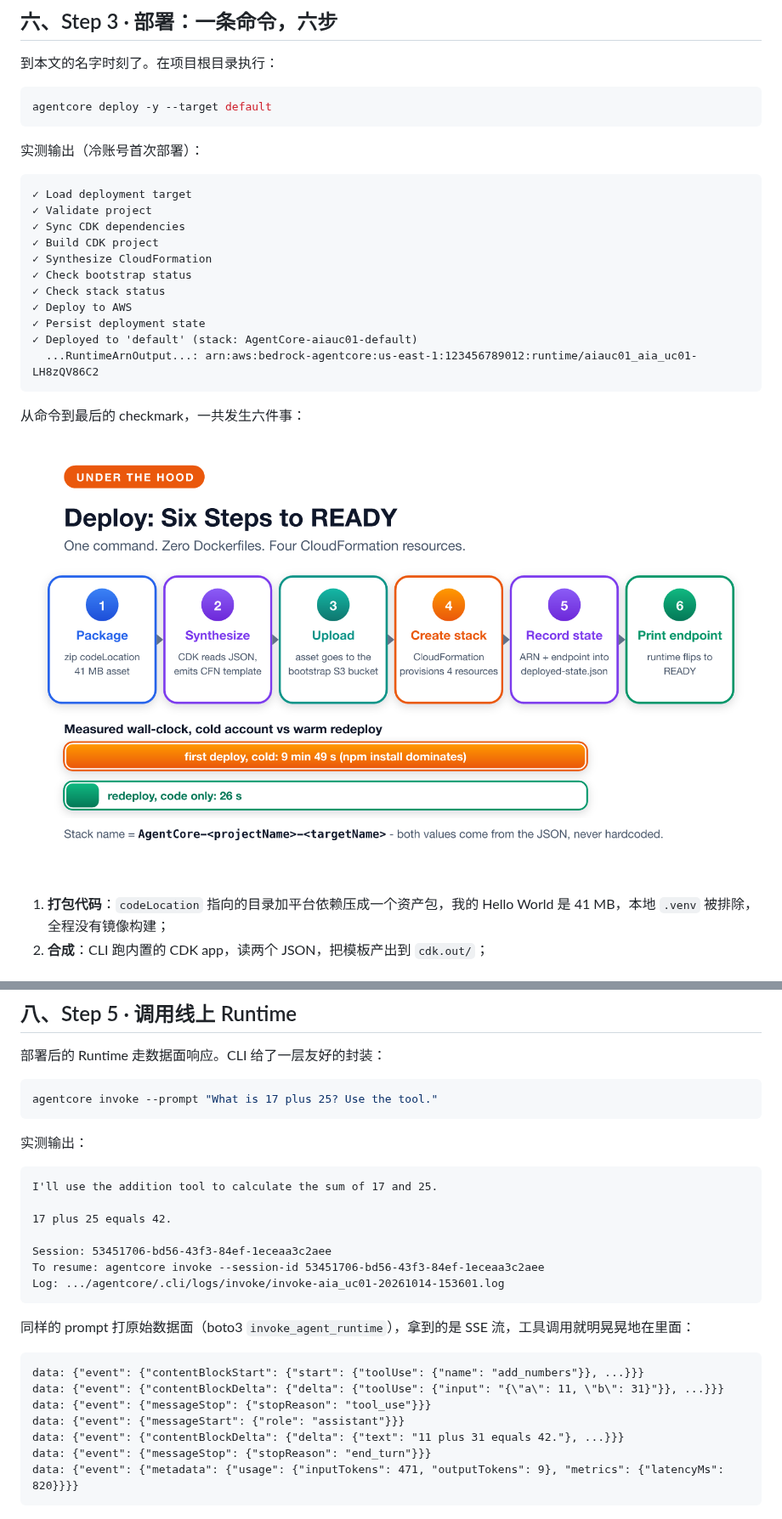
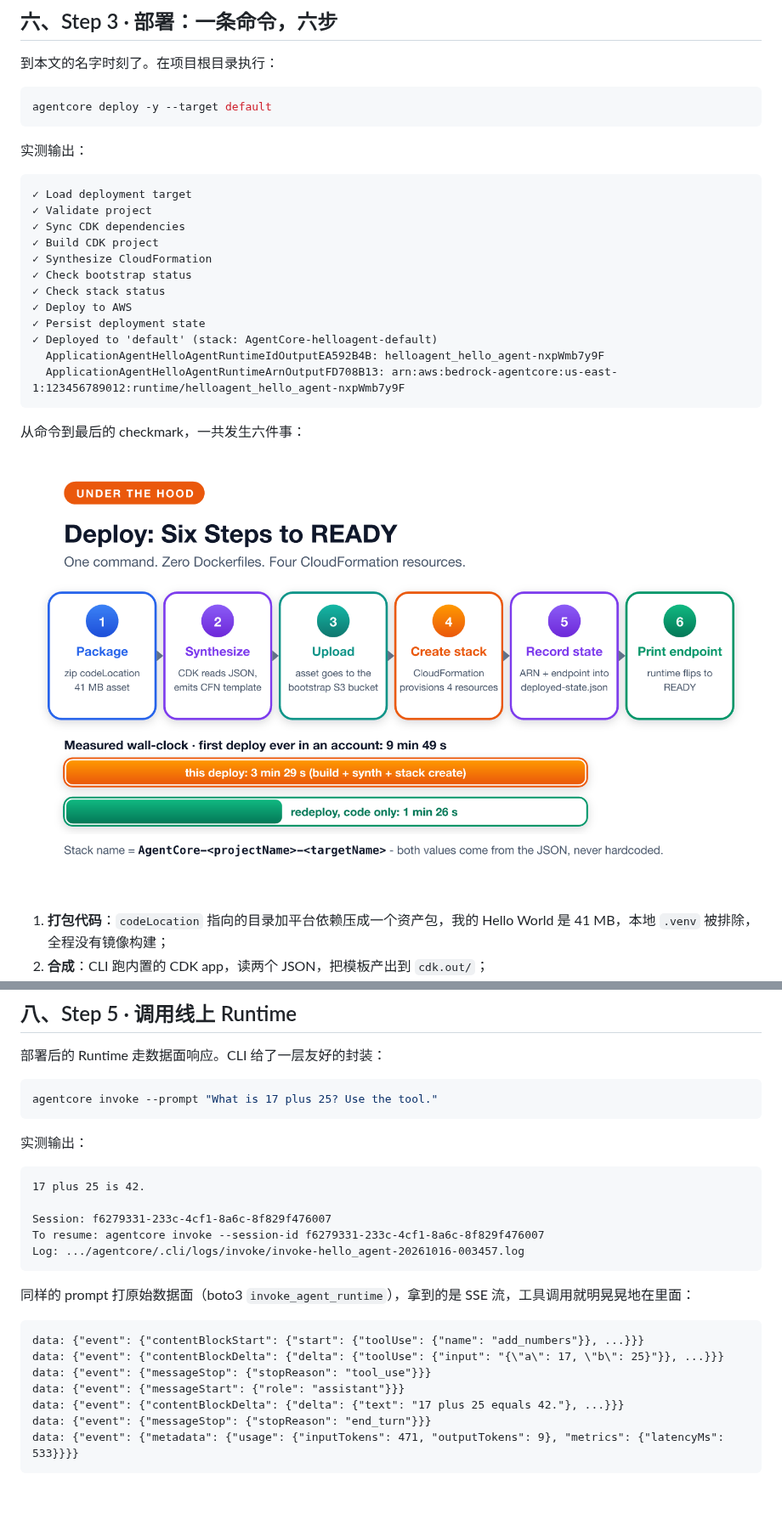
Before and after one commit to pinxiong/bedrock-agentcore-in-action, a Markdown page: articles/aws-agentcore-under-the-hood.zh.md, 2 parts joined by grey strips. Shown at 85% size. Drawn GitHub-style; pictures changed too: articles/images/aws-agentcore-under-the-hood/F4-deploy-pipeline.png; blank space fills up the shorter version.

````diff
--- a/articles/aws-agentcore-under-the-hood.zh.md
+++ b/articles/aws-agentcore-under-the-hood.zh.md
@@ -207,7 +209,7 @@ agentcore validate
 agentcore deploy -y --target default
 ```
 
-实测输出（冷账号首次部署）：
+实测输出：
 
 ```text
 ✓ Load deployment target
@@ -219,8 +221,9 @@ agentcore deploy -y --target default
 ✓ Check stack status
 ✓ Deploy to AWS
 ✓ Persist deployment state
-✓ Deployed to 'default' (stack: AgentCore-aiauc01-default)
-  ...RuntimeArnOutput...: arn:aws:bedrock-agentcore:us-east-1:123456789012:runtime/aiauc01_aia_uc01-LH8zQV86C2
+✓ Deployed to 'default' (stack: AgentCore-helloagent-default)
+  ApplicationAgentHelloAgentRuntimeIdOutputEA592B4B: helloagent_hello_agent-nxpWmb7y9F
+  ApplicationAgentHelloAgentRuntimeArnOutputFD708B13: arn:aws:bedrock-agentcore:us-east-1:123456789012:runtime/helloagent_hello_agent-nxpWmb7y9F
 ```
 
 从命令到最后的 checkmark，一共发生六件事：
@@ -280,25 +283,23 @@ agentcore invoke --prompt "What is 17 plus 25? Use the tool."
 实测输出：
 
 ```text
-I'll use the addition tool to calculate the sum of 17 and 25.
+17 plus 25 is 42.
 
-17 plus 25 equals 42.
-
-Session: 53451706-bd56-43f3-84ef-1eceaa3c2aee
-To resume: agentcore invoke --session-id 53451706-bd56-43f3-84ef-1eceaa3c2aee
-Log: .../agentcore/.cli/logs/invoke/invoke-aia_uc01-20261014-153601.log
+Session: f6279331-233c-4cf1-8a6c-8f829f476007
+To resume: agentcore invoke --session-id f6279331-233c-4cf1-8a6c-8f829f476007
+Log: .../agentcore/.cli/logs/invoke/invoke-hello_agent-20261016-003457.log
 ```
 
 同样的 prompt 打原始数据面（boto3 `invoke_agent_runtime`），拿到的是 SSE 流，工具调用就明晃晃地在里面：
 
 ```text
 data: {"event": {"contentBlockStart": {"start": {"toolUse": {"name": "add_numbers"}}, ...}}}
-data: {"event": {"contentBlockDelta": {"delta": {"toolUse": {"input": "{\"a\": 11, \"b\": 31}"}}, ...}}}
+data: {"event": {"contentBlockDelta": {"delta": {"toolUse": {"input": "{\"a\": 17, \"b\": 25}"}}, ...}}}
 data: {"event": {"messageStop": {"stopReason": "tool_use"}}}
 data: {"event": {"messageStart": {"role": "assistant"}}}
-data: {"event": {"contentBlockDelta": {"delta": {"text": "11 plus 31 equals 42."}, ...}}}
+data: {"event": {"contentBlockDelta": {"delta": {"text": "17 plus 25 equals 42."}, ...}}}
 data: {"event": {"messageStop": {"stopReason": "end_turn"}}}
-data: {"event": {"metadata": {"usage": {"inputTokens": 471, "outputTokens": 9}, "metrics": {"latencyMs": 820}}}}
+data: {"event": {"metadata": {"usage": {"inputTokens": 471, "outputTokens": 9}, "metrics": {"latencyMs": 533}}}}
 ```
 
 ![同一张 HTTP 面孔，两种宿主](images/aws-agentcore-under-the-hood/F5-one-surface.png)
````
Also changed, not shown: other parts of articles/aws-agentcore-under-the-hood.zh.md (+31 -29 lines), articles/aws-agentcore-under-the-hood.md (+43 -43 lines), articles/images/aws-agentcore-under-the-hood/F3-directory-anatomy.png, articles/images/aws-agentcore-under-the-hood/F6-span-tree.png, 6 other files.
